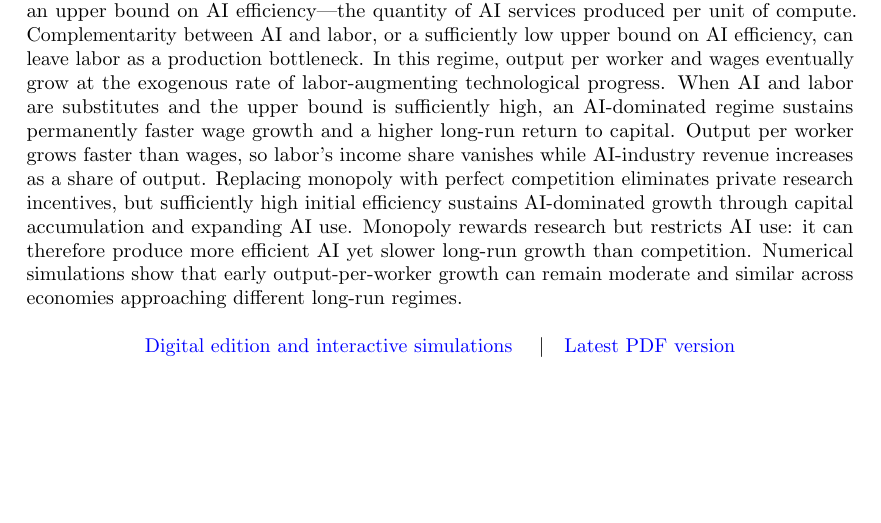
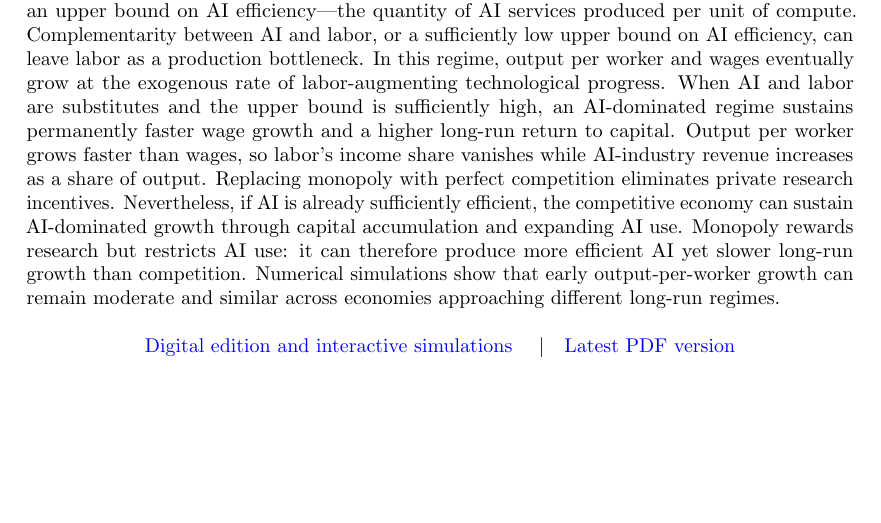
Before and after one commit to oliverpardo1979/ai-growth-and-labor, a LaTeX paper (main_rewrite.tex): part of page 1 of 96, cut so that both start at the same text. Compiled offline with pdfLaTeX.

Commit message:
Clarify competitive growth in abstract

```diff
--- a/main_rewrite.tex
+++ b/main_rewrite.tex
@@ -126,8 +126,9 @@ an AI-dominated regime sustains permanently faster wage growth and a higher
 long-run return to capital. Output per worker grows faster than wages, so
 labor's income share vanishes while AI-industry revenue increases as a share
 of output. Replacing monopoly with perfect competition eliminates private
-research incentives, but sufficiently high initial efficiency sustains
-AI-dominated growth through capital accumulation and expanding AI use.
+research incentives. Nevertheless, if AI is already sufficiently efficient,
+the competitive economy can sustain AI-dominated growth through capital
+accumulation and expanding AI use.
 Monopoly rewards research but restricts AI use: it can therefore produce more
 efficient AI yet slower long-run growth than competition.
 Numerical simulations show that early output-per-worker growth can remain
```
